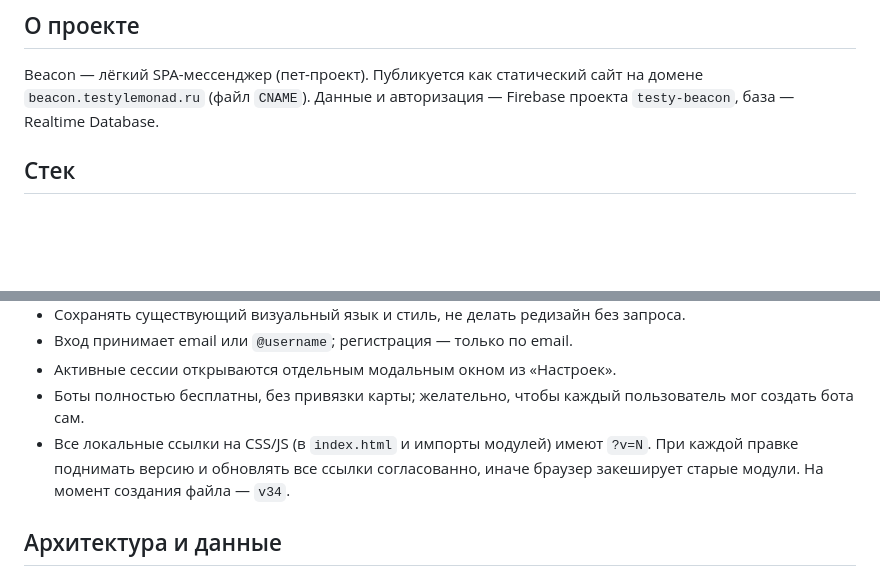
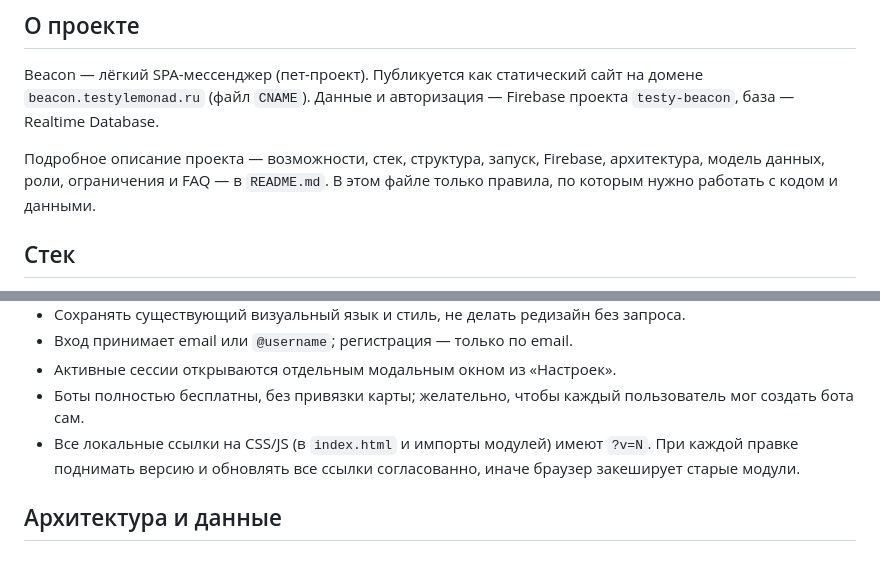
Before and after one commit to TestyLemonad/Beacon, a Markdown page: AGENTS.md, 2 parts joined by grey strips. Rendered like a GitHub page; blank space fills up the shorter version.

Commit message:
Доработки ридми а аджентс

```diff
--- a/AGENTS.md
+++ b/AGENTS.md
@@ -5,6 +5,10 @@
 Beacon — лёгкий SPA-мессенджер (пет-проект). Публикуется как статический сайт
 на домене `beacon.testylemonad.ru` (файл `CNAME`). Данные и авторизация — Firebase
 проекта `testy-beacon`, база — Realtime Database.
+
+Подробное описание проекта — возможности, стек, структура, запуск, Firebase,
+архитектура, модель данных, роли, ограничения и FAQ — в `README.md`.
+В этом файле только правила, по которым нужно работать с кодом и данными.
 
 ## Стек
 
@@ -56,7 +60,7 @@ python -m http.server 8000 --bind 127.0.0.1
   пользователь мог создать бота сам.
 - Все локальные ссылки на CSS/JS (в `index.html` и импорты модулей) имеют
   `?v=N`. При каждой правке поднимать версию и обновлять все ссылки согласованно,
-  иначе браузер закеширует старые модули. На момент создания файла — `v34`.
+  иначе браузер закеширует старые модули.
 
 ## Архитектура и данные
 
```
Also changed, not shown: README.md (+1 -1 lines).
